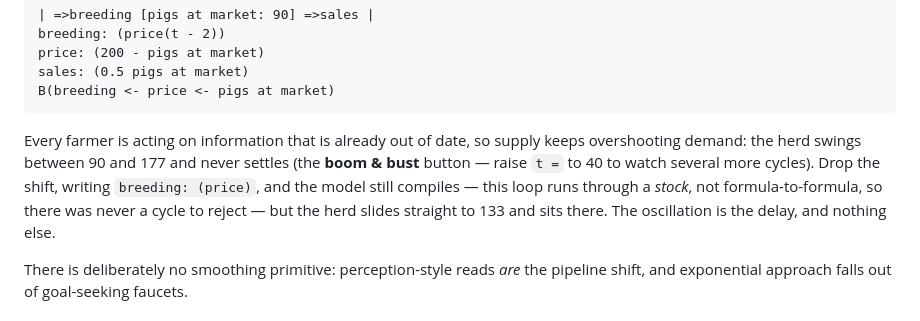
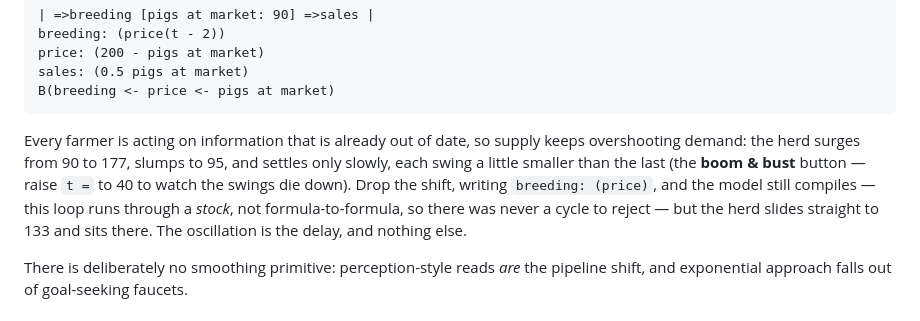
Before and after one commit to lorezzed/meadows, a Markdown page: README.md, the part around the change. GitHub-like rendering.

Commit message:
README: the hog cycle settles, slowly
The delay section said the herd "swings between 90 and 177 and never
settles". It does settle: the run surges from 90 to 177, slumps to 95,
and each swing after is a little smaller than the last (still about 12
either side of 133 near t = 40). The paragraph now says so, as the
boom & bust example's own notes do, and its tip to raise t = to 40 is
for watching the swings die down.

Co-Authored-By: Claude Opus 5.5 (1M context) <noreply@anthropic.com>

````diff
--- a/README.md
+++ b/README.md
@@ -262,12 +262,13 @@ B(breeding <- price <- pigs at market)
 ```
 
 Every farmer is acting on information that is already out of date, so supply
-keeps overshooting demand: the herd swings between 90 and 177 and never
-settles (the **boom & bust** button — raise `t =` to 40 to watch several more
-cycles). Drop the shift, writing `breeding: (price)`, and the model still
-compiles — this loop runs through a *stock*, not formula-to-formula, so there
-was never a cycle to reject — but the herd slides straight to 133 and sits
-there. The oscillation is the delay, and nothing else.
+keeps overshooting demand: the herd surges from 90 to 177, slumps to 95, and
+settles only slowly, each swing a little smaller than the last (the
+**boom & bust** button — raise `t =` to 40 to watch the swings die down).
+Drop the shift, writing `breeding: (price)`, and the model still compiles —
+this loop runs through a *stock*, not formula-to-formula, so there was never a
+cycle to reject — but the herd slides straight to 133 and sits there. The
+oscillation is the delay, and nothing else.
 
 There is deliberately no smoothing primitive: perception-style reads *are* the
 pipeline shift, and exponential approach falls out of goal-seeking faucets.
````
